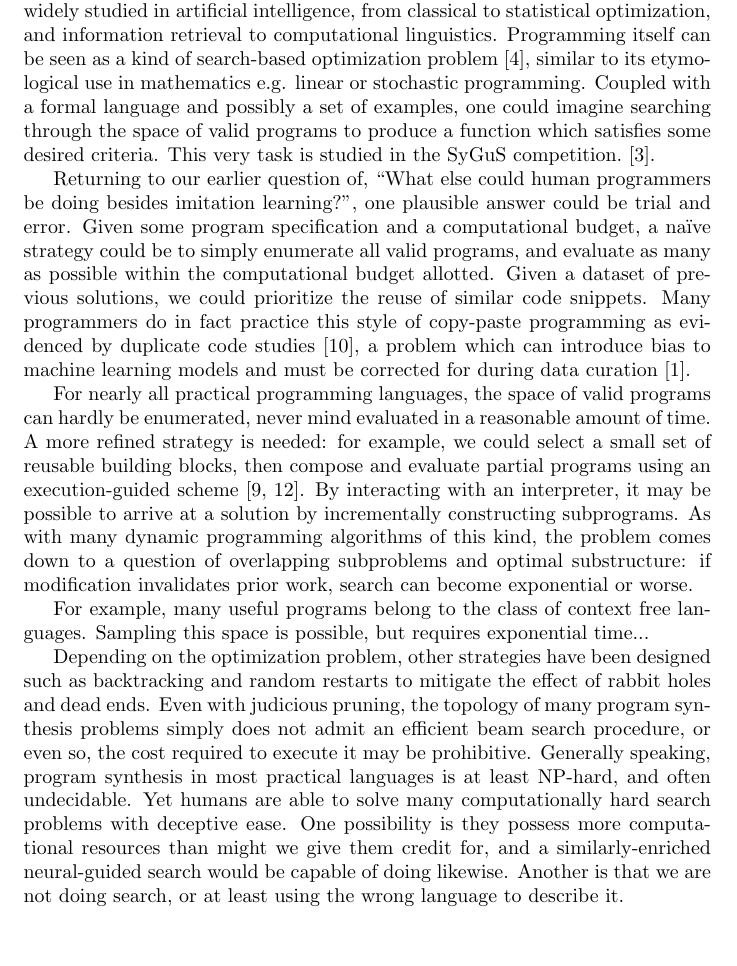
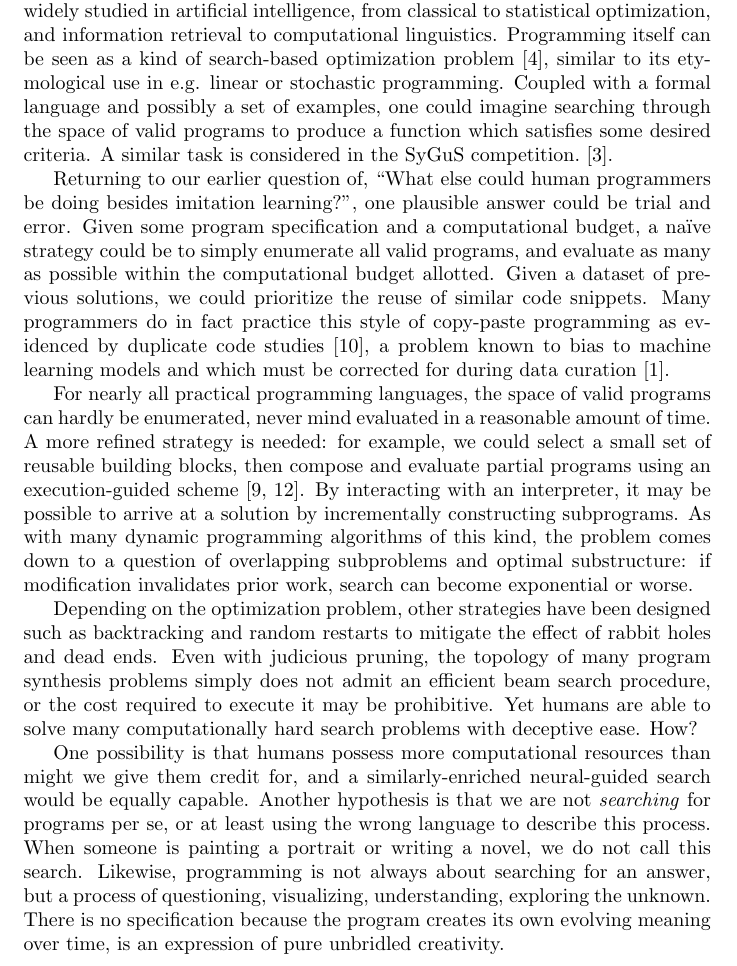
Before and after one commit to breandan/breandan, a LaTeX problem sheet (paperwork/comp_exam_v2/literature_review.tex): part of page 3 of 5, cut so that both start at the same text, the shorter picture padded with empty space. Compiled offline with pdfLaTeX.

Commit message:
pure unbridled creativity

```diff
--- a/paperwork/comp_exam_v2/literature_review.tex
+++ b/paperwork/comp_exam_v2/literature_review.tex
@@ -40,15 +40,17 @@ Nevertheless, mere imitation is a somewhat dissatisfying approximation to progra
 
 \section{Knowledge Discovery and Neural Code Search}
 
-For decades, computer scientists have pondered the nature of search. Search is an indispensable tool in the programmer's repertoire and goes to the heart of many problems in computer science and software engineering. Search is also widely studied in artificial intelligence, from classical to statistical optimization, and information retrieval to computational linguistics. Programming itself can be seen as a kind of search-based optimization problem~\cite{alur2018search}, similar to its etymological use in mathematics e.g. linear or stochastic programming. Coupled with a formal language and possibly a set of examples, one could imagine searching through the space of valid programs to produce a function which satisfies some desired criteria. This very task is studied in the SyGuS competition.~\cite{alur2016sygus}.
+For decades, computer scientists have pondered the nature of search. Search is an indispensable tool in the programmer's repertoire and goes to the heart of many problems in computer science and software engineering. Search is also widely studied in artificial intelligence, from classical to statistical optimization, and information retrieval to computational linguistics. Programming itself can be seen as a kind of search-based optimization problem~\cite{alur2018search}, similar to its etymological use in e.g. linear or stochastic programming. Coupled with a formal language and possibly a set of examples, one could imagine searching through the space of valid programs to produce a function which satisfies some desired criteria. A similar task is considered in the SyGuS competition.~\cite{alur2016sygus}.
 
-Returning to our earlier question of, ``What else could human programmers be doing besides imitation learning?'', one plausible answer could be trial and error. Given some program specification and a computational budget, a naïve strategy could be to simply enumerate all valid programs, and evaluate as many as possible within the computational budget allotted. Given a dataset of previous solutions, we could prioritize the reuse of similar code snippets. Many programmers do in fact practice this style of copy-paste programming as evidenced by duplicate code studies~\cite{lopes2017dejavu}, a problem which can introduce bias to machine learning models and must be corrected for during data curation~\cite{allamanis2019adverse}.
+Returning to our earlier question of, ``What else could human programmers be doing besides imitation learning?'', one plausible answer could be trial and error. Given some program specification and a computational budget, a naïve strategy could be to simply enumerate all valid programs, and evaluate as many as possible within the computational budget allotted. Given a dataset of previous solutions, we could prioritize the reuse of similar code snippets. Many programmers do in fact practice this style of copy-paste programming as evidenced by duplicate code studies~\cite{lopes2017dejavu}, a problem known to bias to machine learning models and which must be corrected for during data curation~\cite{allamanis2019adverse}.
 
 For nearly all practical programming languages, the space of valid programs can hardly be enumerated, never mind evaluated in a reasonable amount of time. A more refined strategy is needed: for example, we could select a small set of reusable building blocks, then compose and evaluate partial programs using an execution-guided scheme~\cite{chen2018execution, wang2018execution}. By interacting with an interpreter, it may be possible to arrive at a solution by incrementally constructing subprograms. As with many dynamic programming algorithms of this kind, the problem comes down to a question of overlapping subproblems and optimal substructure: if modification invalidates prior work, search can become exponential or worse.
 
-For example, many useful programs belong to the class of context free languages. Sampling this space is possible, but requires exponential time...
+%For example, many useful programs belong to the class of context free languages. Sampling this space is possible using a PCFG, but requires exponential time...
 
-Depending on the optimization problem, other strategies have been designed such as backtracking and random restarts to mitigate the effect of rabbit holes and dead ends. Even with judicious pruning, the topology of many program synthesis problems simply does not admit an efficient beam search procedure, or even so, the cost required to execute it may be prohibitive. Generally speaking, program synthesis in most practical languages is at least NP-hard, and often undecidable. Yet humans are able to solve many computationally hard search problems with deceptive ease. One possibility is they possess more computational resources than might we give them credit for, and a similarly-enriched neural-guided search would be capable of doing likewise. Another is that we are not doing search, or at least using the wrong language to describe it.
+Depending on the optimization problem, other strategies have been designed such as backtracking and random restarts to mitigate the effect of rabbit holes and dead ends. Even with judicious pruning, the topology of many program synthesis problems simply does not admit an efficient beam search procedure, or the cost required to execute it may be prohibitive. Yet humans are able to solve many computationally hard search problems with deceptive ease. How?
+
+One possibility is that humans possess more computational resources than might we give them credit for, and a similarly-enriched neural-guided search would be equally capable. Another hypothesis is that we are not \textit{searching} for programs per se, or at least using the wrong language to describe this process. When someone is painting a portrait or writing a novel, we do not call this search. Likewise, programming is not always about searching for an answer, but a process of questioning, visualizing, understanding, exploring the unknown. There is no specification because the program creates its own evolving meaning over time, is an expression of pure unbridled creativity.
 
   \section{Automatic and Synthetic Programming}
 
```
Also changed, not shown: paperwork/comp_exam_v2/literature_review.pdf.
